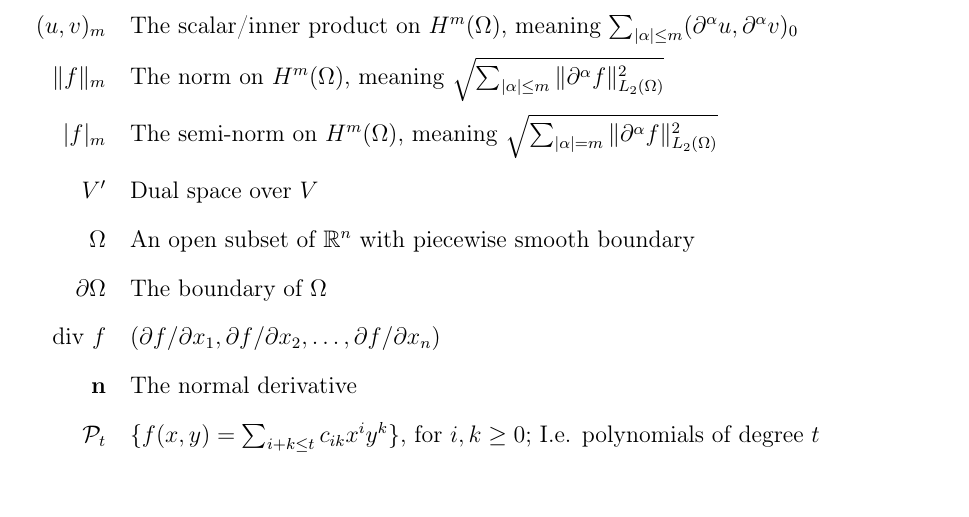
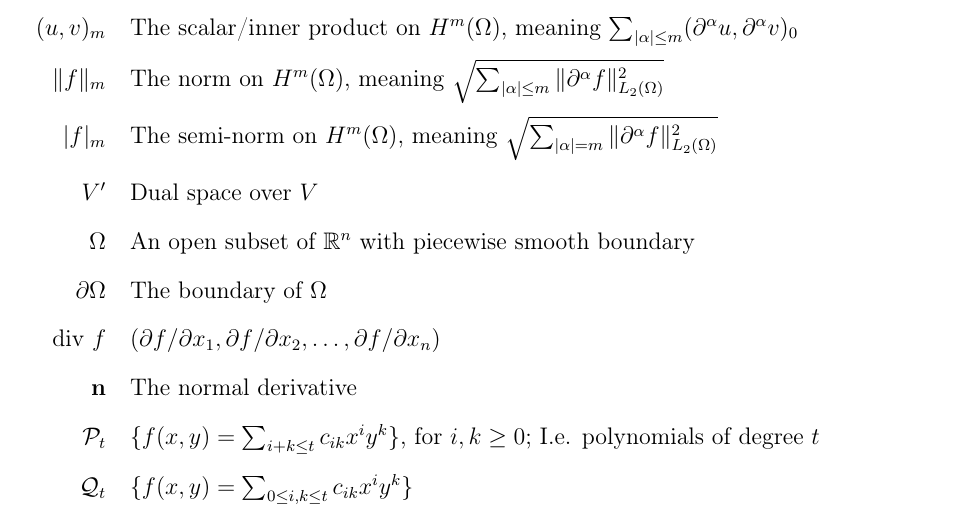
Before and after one commit to william37459/Finite_Element_Method, a LaTeX thesis (master.tex, which reads Formalia/Symbolregister.tex): part of page 6 of 35, cut so that both start at the same text. Compiled offline with pdfLaTeX.

Commit message:
Det manglende fra før

```diff
--- a/Formalia/Symbolregister.tex
+++ b/Formalia/Symbolregister.tex
@@ -15,6 +15,7 @@ $\partial\OO$ & The boundary of $\OO$\\
 $\text{div }f$ & $(\partial f/\partial x_1,\partial f/\partial x_2,\ldots,\partial f/\partial x_n)$ \\
 $\mathbf{n}$ & The normal derivative\\
 $\mathcal{P}_t$ & $\{ f(x,y) = \sum_{i+k \leq t} c_{ik}x^i y^k \}$, for $i,k\geq 0$; I.e. polynomials of degree $t$ \\
+$\mathcal{Q}_t$ & $\{ f(x,y)= \sum_{0\leq i,k \leq t} c_{ik}x^iy^k \}$ \\
 %$\blacktriangleleft$    & Afslutning af definition, sætning, lemma, korollar, proposition og eksempel. \\
 %$\blacksquare$          & Afslutning af bevis.
 \end{tabularx}
```
Also changed, not shown: Afsnit/Kapitel2/On_Continuity.tex (+0 -2 lines).
